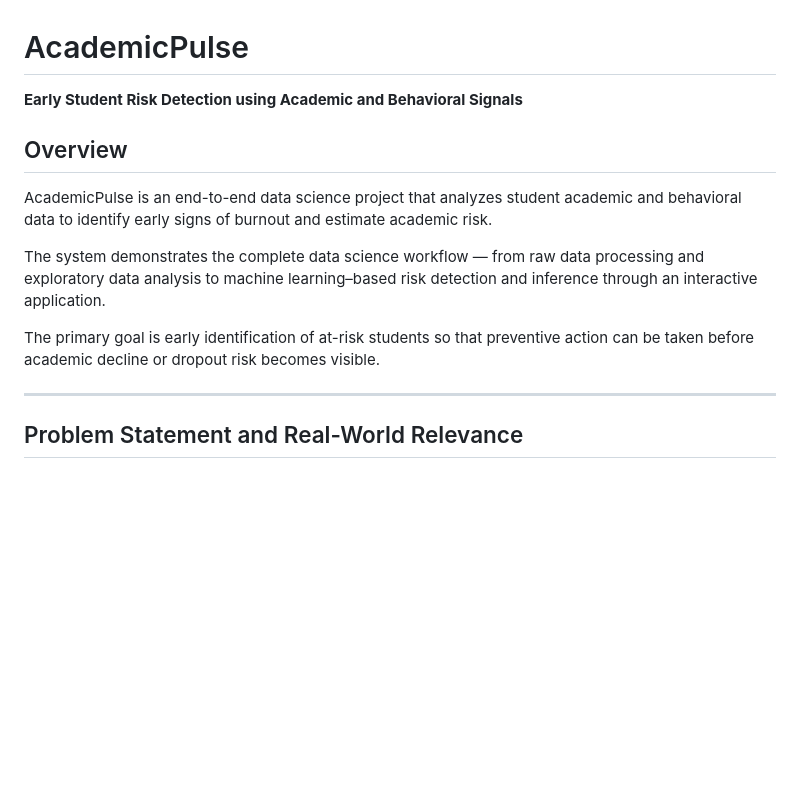
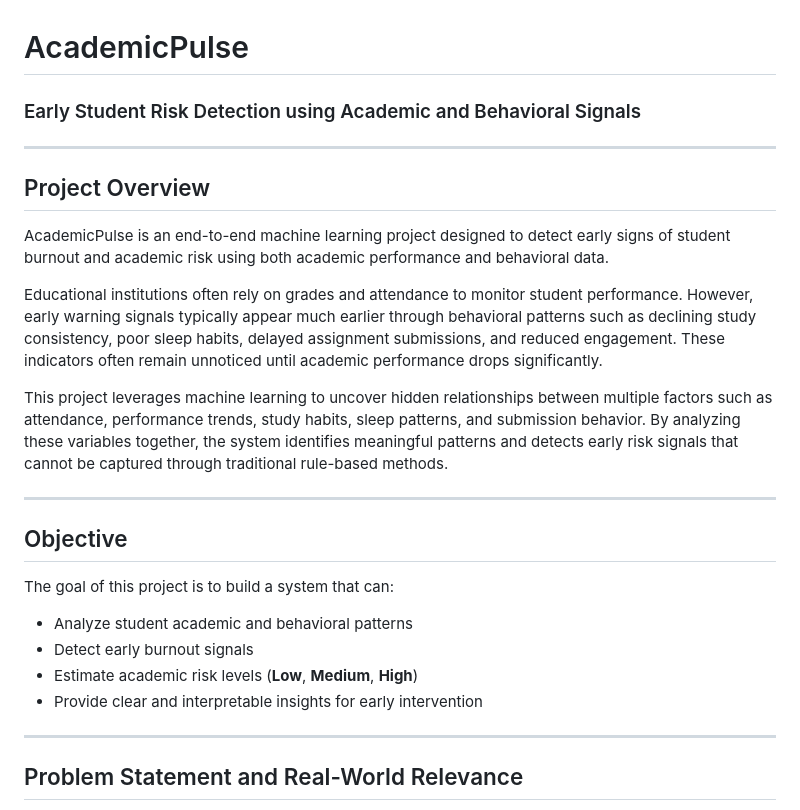
Before and after one commit to kalviumcommunity/S62_0226_AcademicPulse_DSML_StudentRiskAndBurnoutAnalysis, a Markdown page: Readme.md, the part around the change. Drawn GitHub-style; blank space fills up the shorter version.

```diff
--- a/Readme.md
+++ b/Readme.md
@@ -1,12 +1,27 @@
 # AcademicPulse
-**Early Student Risk Detection using Academic and Behavioral Signals**
+### Early Student Risk Detection using Academic and Behavioral Signals
 
-## Overview
-AcademicPulse is an end-to-end data science project that analyzes student academic and behavioral data to identify early signs of burnout and estimate academic risk.
+---
 
-The system demonstrates the complete data science workflow — from raw data processing and exploratory data analysis to machine learning–based risk detection and inference through an interactive application.
+## Project Overview
 
-The primary goal is early identification of at-risk students so that preventive action can be taken before academic decline or dropout risk becomes visible.
+AcademicPulse is an end-to-end machine learning project designed to detect early signs of student burnout and academic risk using both academic performance and behavioral data.
+
+Educational institutions often rely on grades and attendance to monitor student performance. However, early warning signals typically appear much earlier through behavioral patterns such as declining study consistency, poor sleep habits, delayed assignment submissions, and reduced engagement. These indicators often remain unnoticed until academic performance drops significantly.
+
+This project leverages machine learning to uncover hidden relationships between multiple factors such as attendance, performance trends, study habits, sleep patterns, and submission behavior. By analyzing these variables together, the system identifies meaningful patterns and detects early risk signals that cannot be captured through traditional rule-based methods.
+
+---
+
+## Objective
+
+The goal of this project is to build a system that can:
+
+- Analyze student academic and behavioral patterns
+- Detect early burnout signals
+- Estimate academic risk levels (**Low**, **Medium**, **High**)
+- Provide clear and interpretable insights for early intervention
+
 
 ---
 
```
